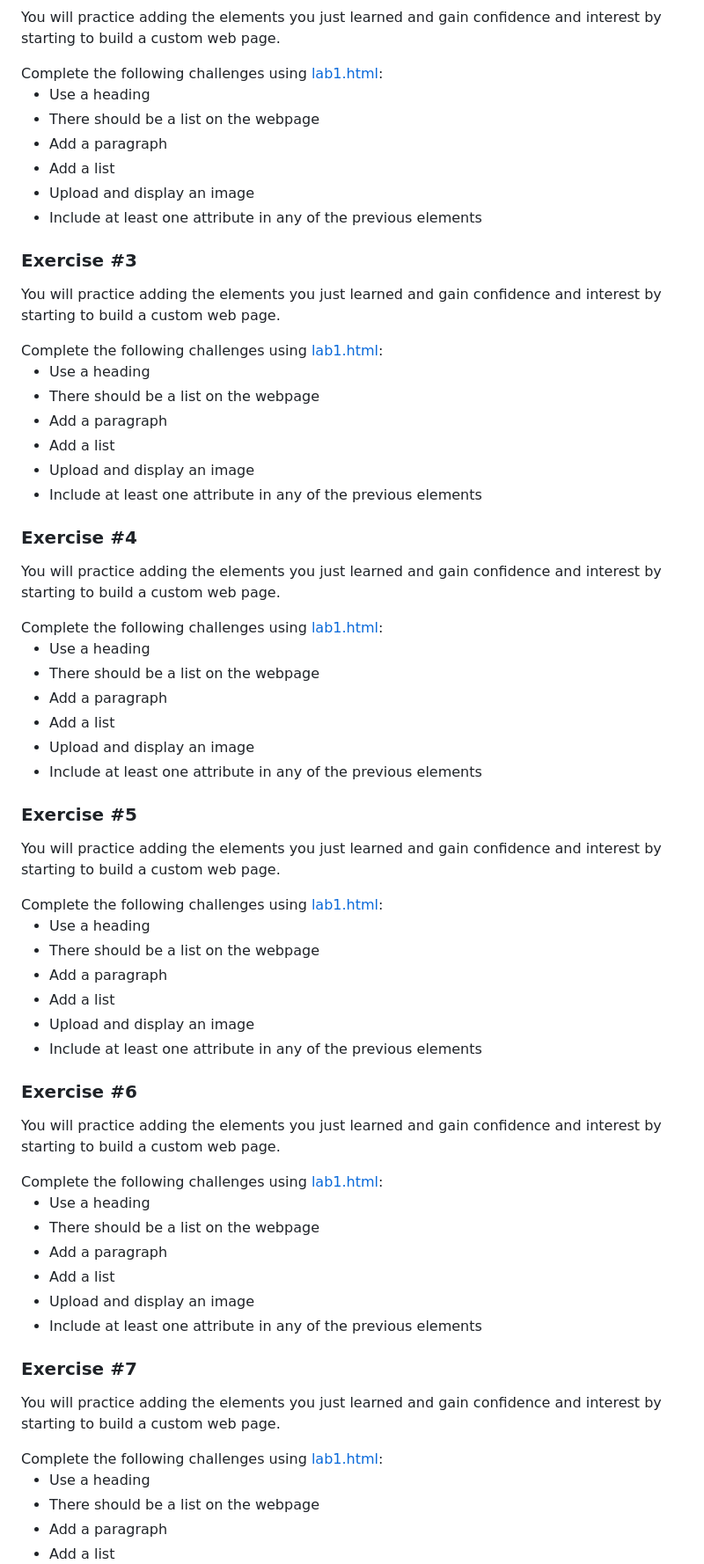
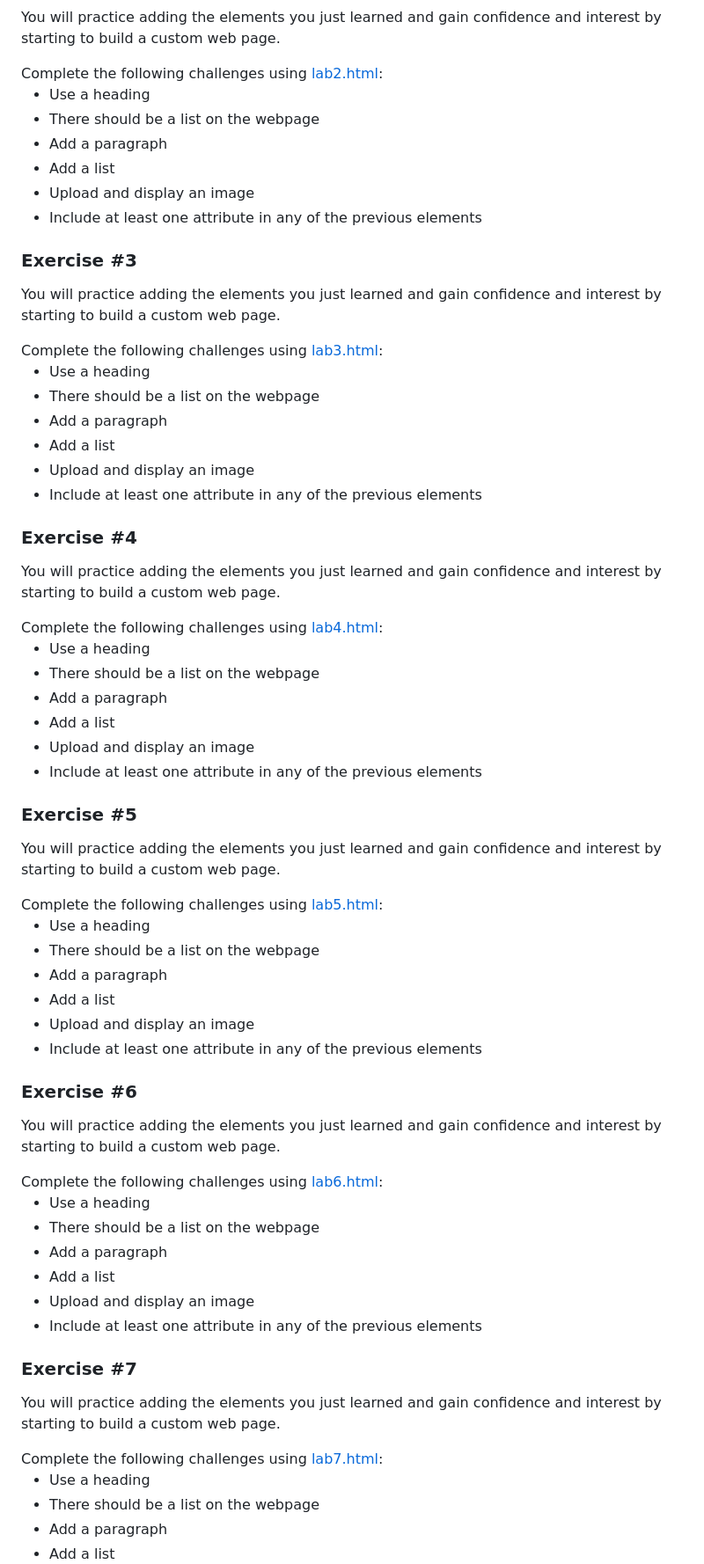
Before and after one commit to CodeNextAdmin/intro-to-web-dev, a Markdown page: README.md, the part around one of its changes. Shown at 88% size. GitHub-like rendering.

```diff
--- a/README.md
+++ b/README.md
@@ -35,7 +35,7 @@ Complete the following challenges using <a href="/exercises/lab1.html">lab1.html
 
 <h3>Exercise #2</h3>
 <p>You will practice adding the elements you just learned and gain confidence and interest by starting to build a custom web page. </p>
-Complete the following challenges using <a href="/exercises/lab2.html">lab1.html</a>:
+Complete the following challenges using <a href="/exercises/lab2.html">lab2.html</a>:
 <ul>
   <li>Use a heading</li>
   <li>There should be a list on the webpage</li>
@@ -47,7 +47,7 @@ Complete the following challenges using <a href="/exercises/lab2.html">lab1.html
 
 <h3>Exercise #3</h3>
 <p>You will practice adding the elements you just learned and gain confidence and interest by starting to build a custom web page. </p>
-Complete the following challenges using <a href="/exercises/lab3.html">lab1.html</a>:
+Complete the following challenges using <a href="/exercises/lab3.html">lab3.html</a>:
 <ul>
   <li>Use a heading</li>
   <li>There should be a list on the webpage</li>
@@ -59,7 +59,7 @@ Complete the following challenges using <a href="/exercises/lab3.html">lab1.html
 
 <h3>Exercise #4</h3>
 <p>You will practice adding the elements you just learned and gain confidence and interest by starting to build a custom web page. </p>
-Complete the following challenges using <a href="/exercises/lab4.html">lab1.html</a>:
+Complete the following challenges using <a href="/exercises/lab4.html">lab4.html</a>:
 <ul>
   <li>Use a heading</li>
   <li>There should be a list on the webpage</li>
@@ -71,7 +71,7 @@ Complete the following challenges using <a href="/exercises/lab4.html">lab1.html
 
 <h3>Exercise #5</h3>
 <p>You will practice adding the elements you just learned and gain confidence and interest by starting to build a custom web page. </p>
-Complete the following challenges using <a href="/exercises/lab5.html">lab1.html</a>:
+Complete the following challenges using <a href="/exercises/lab5.html">lab5.html</a>:
 <ul>
   <li>Use a heading</li>
   <li>There should be a list on the webpage</li>
@@ -83,7 +83,7 @@ Complete the following challenges using <a href="/exercises/lab5.html">lab1.html
 
 <h3>Exercise #6</h3>
 <p>You will practice adding the elements you just learned and gain confidence and interest by starting to build a custom web page. </p>
-Complete the following challenges using <a href="/exercises/lab6.html">lab1.html</a>:
+Complete the following challenges using <a href="/exercises/lab6.html">lab6.html</a>:
 <ul>
   <li>Use a heading</li>
   <li>There should be a list on the webpage</li>
@@ -95,7 +95,7 @@ Complete the following challenges using <a href="/exercises/lab6.html">lab1.html
 
 <h3>Exercise #7</h3>
 <p>You will practice adding the elements you just learned and gain confidence and interest by starting to build a custom web page. </p>
-Complete the following challenges using <a href="/exercises/lab7.html">lab1.html</a>:
+Complete the following challenges using <a href="/exercises/lab7.html">lab7.html</a>:
 <ul>
   <li>Use a heading</li>
   <li>There should be a list on the webpage</li>
```
Also changed, not shown: other parts of README.md (+1 -1 lines).
